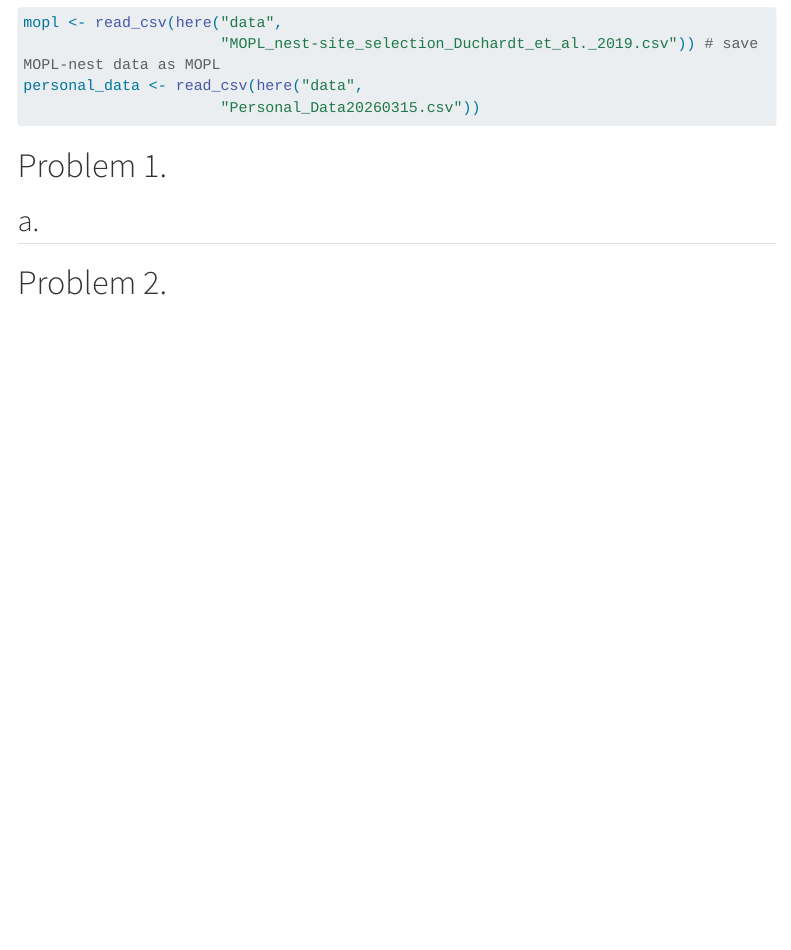
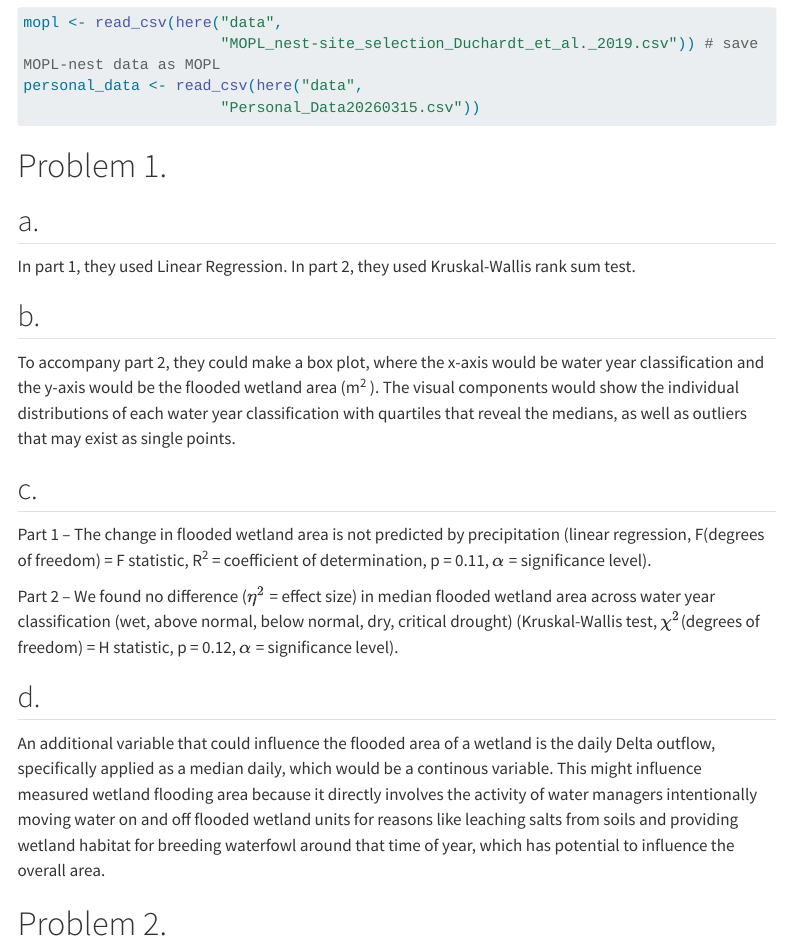
Before and after one commit to sofiaperez422/ENVS_193DS_winter-2026_final, a Quarto document (code/final_quarto_code.qmd): the page in a window 1100 px wide, from 470 px down. Rendered offline with R 4.5, knitr and Pandoc in place of Quarto, with nearby package versions; some code elsewhere in the file could not run offline; menus at the side of the page are left out; long lines of code are wrapped.

Commit message:
Write answers for Problem 1.

```diff
--- a/code/final_quarto_code.qmd
+++ b/code/final_quarto_code.qmd
@@ -30,6 +30,22 @@ personal_data <- read_csv(here("data",
 
 ## a.
 
+In part 1, they used Linear Regression. In part 2, they used Kruskal-Wallis rank sum test.
+
+## b.
+
+To accompany part 2, they could make a box plot, where the x-axis would be water year classification and the y-axis would be the flooded wetland area (m^2^ ). The visual components would show the individual distributions of each water year classification with quartiles that reveal the medians, as well as outliers that may exist as single points.
+
+## c.
+
+Part 1 – The change in flooded wetland area is not predicted by precipitation (linear regression, F(degrees of freedom) = F statistic, R^2^ = coefficient of determination, p = 0.11, $\alpha$ = significance level).
+
+Part 2 – We found no difference ($\eta^2$ = effect size) in median flooded wetland area across water year classification (wet, above normal, below normal, dry, critical drought) (Kruskal-Wallis test, $\chi^2$(degrees of freedom) = H statistic, p = 0.12, $\alpha$ = significance level).
+
+## d.
+
+An additional variable that could influence the flooded area of a wetland is the daily Delta outflow, specifically applied as a median daily, which would be a continous variable. This might influence measured wetland flooding area because it directly involves the activity of water managers intentionally moving water on and off flooded wetland units for reasons like leaching salts from soils and providing wetland habitat for breeding waterfowl around that time of year, which has potential to influence the overall area.
+
 # Problem 2.
 
 ## a.
```
